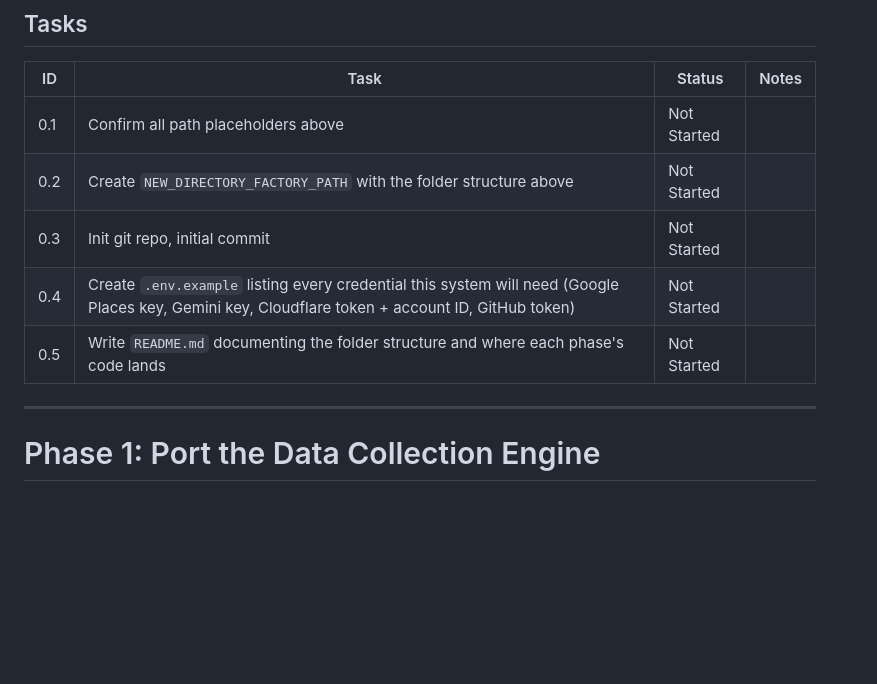
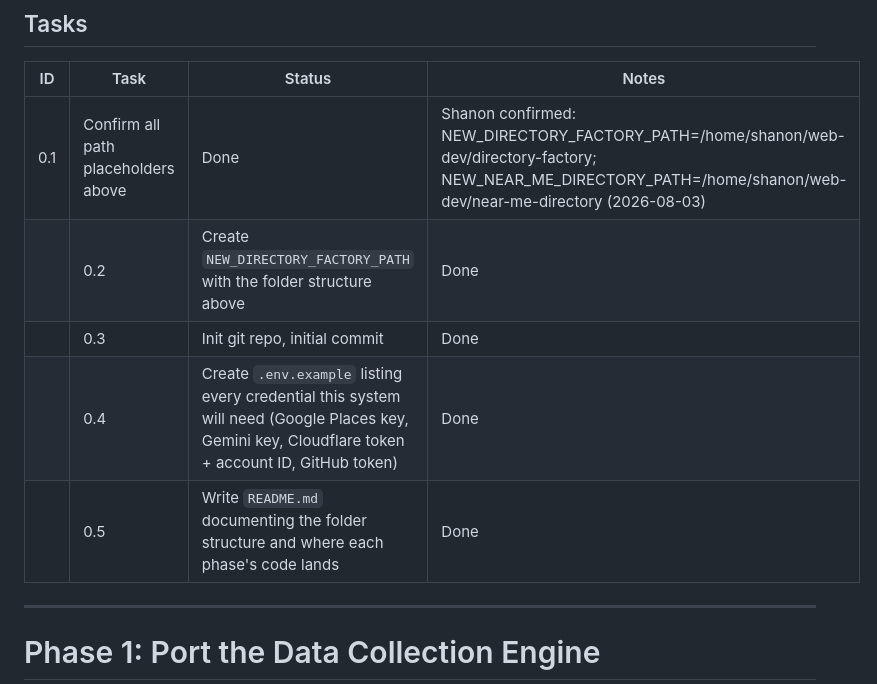
Before and after one commit to iamsonnysolis/directory-factory, a Markdown page: Directory-Factory-Project-Plan.md, the part around the change. GitHub-like rendering; blank space fills up the shorter version.

```diff
--- a/Directory-Factory-Project-Plan.md
+++ b/Directory-Factory-Project-Plan.md
@@ -128,11 +128,11 @@ NEW_DIRECTORY_FACTORY_PATH/
 
 | ID | Task | Status | Notes |
 |---|---|---|---|
-| 0.1 | Confirm all path placeholders above | Not Started | |
-| 0.2 | Create `NEW_DIRECTORY_FACTORY_PATH` with the folder structure above | Not Started | |
-| 0.3 | Init git repo, initial commit | Not Started | |
-| 0.4 | Create `.env.example` listing every credential this system will need (Google Places key, Gemini key, Cloudflare token + account ID, GitHub token) | Not Started | |
-| 0.5 | Write `README.md` documenting the folder structure and where each phase's code lands | Not Started | |
+| 0.1 | Confirm all path placeholders above | Done | Shanon confirmed: NEW_DIRECTORY_FACTORY_PATH=/home/shanon/web-dev/directory-factory; NEW_NEAR_ME_DIRECTORY_PATH=/home/shanon/web-dev/near-me-directory (2026-08-03) |
+|| 0.2 | Create `NEW_DIRECTORY_FACTORY_PATH` with the folder structure above | Done | scripts/{collection,cleaning_enrichment,deploy}, import/, dashboard/, runner/ all created |
+|| 0.3 | Init git repo, initial commit | Done | git repo inited on `main`, initial commit `dcccffb` |
+|| 0.4 | Create `.env.example` listing every credential this system will need (Google Places key, Gemini key, Cloudflare token + account ID, GitHub token) | Done | .env.example created with all 5 credentials; D1 creds noted as runtime params |
+|| 0.5 | Write `README.md` documenting the folder structure and where each phase's code lands | Done | README created with architecture, language, folder tree, phases table |
 
 ---
 
```
